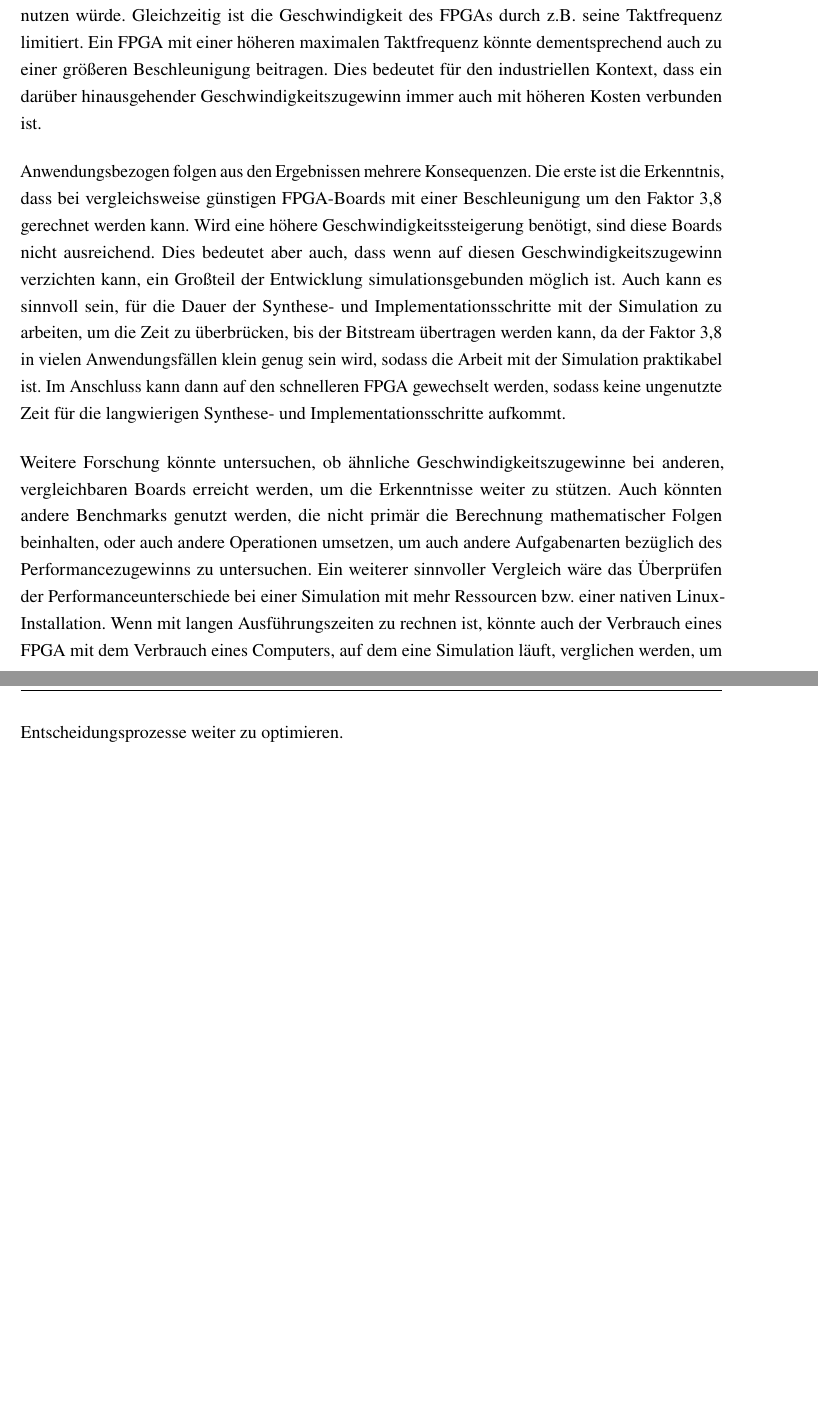
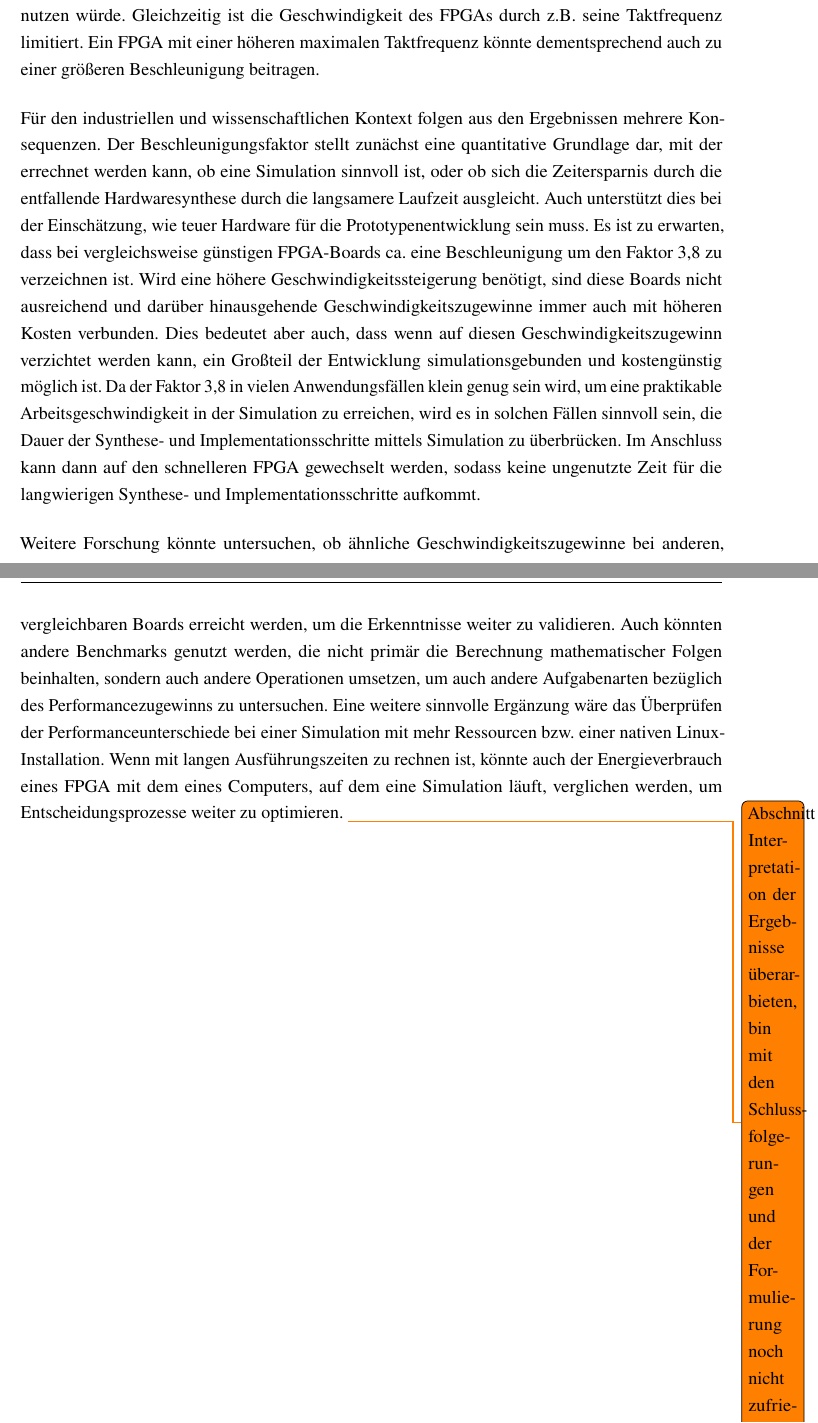
Before and after one commit to TimurBohn/Bachelorarbeit, a LaTeX thesis (master.tex, which reads evaluation.tex): two parts of pages 22 and 23 of 29, joined at a grey line, cut so that both start at the same text, the shorter picture padded with empty space. Compiled offline with pdfLaTeX.

Commit message:
ADD math. Formel + Formulierungsänderungen

```diff
--- a/evaluation.tex
+++ b/evaluation.tex
@@ -59,19 +69,18 @@
     Auch wäre vermutlich eine schnellere Simulation zu erwarten, wenn man der VM mehr Ressourcen zur Verfügung stellen, oder eine native Linux-Installation nutzen würde.
     Gleichzeitig ist die Geschwindigkeit des FPGAs durch z.B. seine Taktfrequenz limitiert.
     Ein FPGA mit einer höheren maximalen Taktfrequenz könnte dementsprechend auch zu einer größeren Beschleunigung beitragen.
-    Dies bedeutet für den industriellen Kontext, dass ein darüber hinausgehender Geschwindigkeitszugewinn immer auch mit höheren Kosten verbunden ist.
 
-    Anwendungsbezogen folgen aus den Ergebnissen mehrere Konsequenzen.
-    Die erste ist die Erkenntnis, dass bei vergleichsweise günstigen FPGA-Boards mit einer Beschleunigung um den Faktor 3,8 gerechnet werden kann.
-    Wird eine höhere Geschwindigkeitssteigerung benötigt, sind diese Boards nicht ausreichend.
-    Dies bedeutet aber auch, dass wenn auf diesen Geschwindigkeitszugewinn verzichten kann, ein Großteil der Entwicklung simulationsgebunden möglich ist.
-    Auch kann es sinnvoll sein, für die Dauer der Synthese- und Implementationsschritte mit der Simulation zu arbeiten, um die Zeit zu überbrücken, bis der Bitstream übertragen werden kann, da der Faktor 3,8 in vielen Anwendungsfällen klein genug sein wird, sodass die Arbeit mit der Simulation praktikabel ist.
+    Für den industriellen und wissenschaftlichen Kontext folgen aus den Ergebnissen mehrere Konsequenzen.
+    Der Beschleunigungsfaktor stellt zunächst eine quantitative Grundlage dar, mit der errechnet werden kann, ob eine Simulation sinnvoll ist, oder ob sich die Zeitersparnis durch die entfallende Hardwaresynthese durch die langsamere Laufzeit ausgleicht.
+    Auch unterstützt dies bei der Einschätzung, wie teuer Hardware für die Prototypenentwicklung sein muss.
+    Es ist zu erwarten, dass bei vergleichsweise günstigen FPGA-Boards ca. eine Beschleunigung um den Faktor 3,8 zu verzeichnen ist.
+    Wird eine höhere Geschwindigkeitssteigerung benötigt, sind diese Boards nicht ausreichend und darüber hinausgehende Geschwindigkeitszugewinne immer auch mit höheren Kosten verbunden.
+    Dies bedeutet aber auch, dass wenn auf diesen Geschwindigkeitszugewinn verzichtet werden kann, ein Großteil der Entwicklung simulationsgebunden und kostengünstig möglich ist.
+    Da der Faktor 3,8 in vielen Anwendungsfällen klein genug sein wird, um eine praktikable Arbeitsgeschwindigkeit in der Simulation zu erreichen, wird es in solchen Fällen sinnvoll sein, die Dauer der Synthese- und Implementationsschritte mittels Simulation zu überbrücken.
     Im Anschluss kann dann auf den schnelleren FPGA gewechselt werden, sodass keine ungenutzte Zeit für die langwierigen Synthese- und Implementationsschritte aufkommt.
 
-    Weitere Forschung könnte untersuchen, ob ähnliche Geschwindigkeitszugewinne bei anderen, vergleichbaren Boards erreicht werden, um die Erkenntnisse weiter zu stützen.
-    Auch könnten andere Benchmarks genutzt werden, die nicht primär die Berechnung mathematischer Folgen beinhalten, oder auch andere Operationen umsetzen, um auch andere Aufgabenarten bezüglich des Performancezugewinns zu untersuchen.
-    Ein weiterer sinnvoller Vergleich wäre das Überprüfen der Performanceunterschiede bei einer Simulation mit mehr Ressourcen bzw. einer nativen Linux-Installation.
-    Wenn mit langen Ausführungszeiten zu rechnen ist, könnte auch der Verbrauch eines FPGA mit dem Verbrauch eines Computers, auf dem eine Simulation läuft, verglichen werden, um Entscheidungsprozesse weiter zu optimieren.
-
-% Dies stellt eine Kenngröße dar, mit der errechnet werden kann, ob eine Simulation sinnvoll ist, oder ob sich die Zeitersparnis durch den zunächst entfallenden Syntheseprozess der Hardware durch die langsamere Laufzeit ausgleicht.
-% Auch unterstützt dies bei der Einschätzung, wie teuer Hardware für die Prototypenentwicklung sein muss, da wahrscheinlich mit teureren FPGAs ein stärkerer Geschwindigkeitszugewinn zu verzeichnen wäre (bspw. durch höhere mögliche Taktraten).
+    Weitere Forschung könnte untersuchen, ob ähnliche Geschwindigkeitszugewinne bei anderen, vergleichbaren Boards erreicht werden, um die Erkenntnisse weiter zu validieren.
+    Auch könnten andere Benchmarks genutzt werden, die nicht primär die Berechnung mathematischer Folgen beinhalten, sondern auch andere Operationen umsetzen, um auch andere Aufgabenarten bezüglich des Performancezugewinns zu untersuchen.
+    Eine weitere sinnvolle Ergänzung wäre das Überprüfen der Performanceunterschiede bei einer Simulation mit mehr Ressourcen bzw. einer nativen Linux-Installation.
+    Wenn mit langen Ausführungszeiten zu rechnen ist, könnte auch der Energieverbrauch eines FPGA mit dem eines Computers, auf dem eine Simulation läuft, verglichen werden, um Entscheidungsprozesse weiter zu optimieren.
+    \todo {Abschnitt Interpretation der Ergebnisse überarbieten, bin mit den Schlussfolgerungen und der Formulierung noch nicht zufrieden}
```
Also changed, not shown: evaluation.tex (34 more changed lines).
